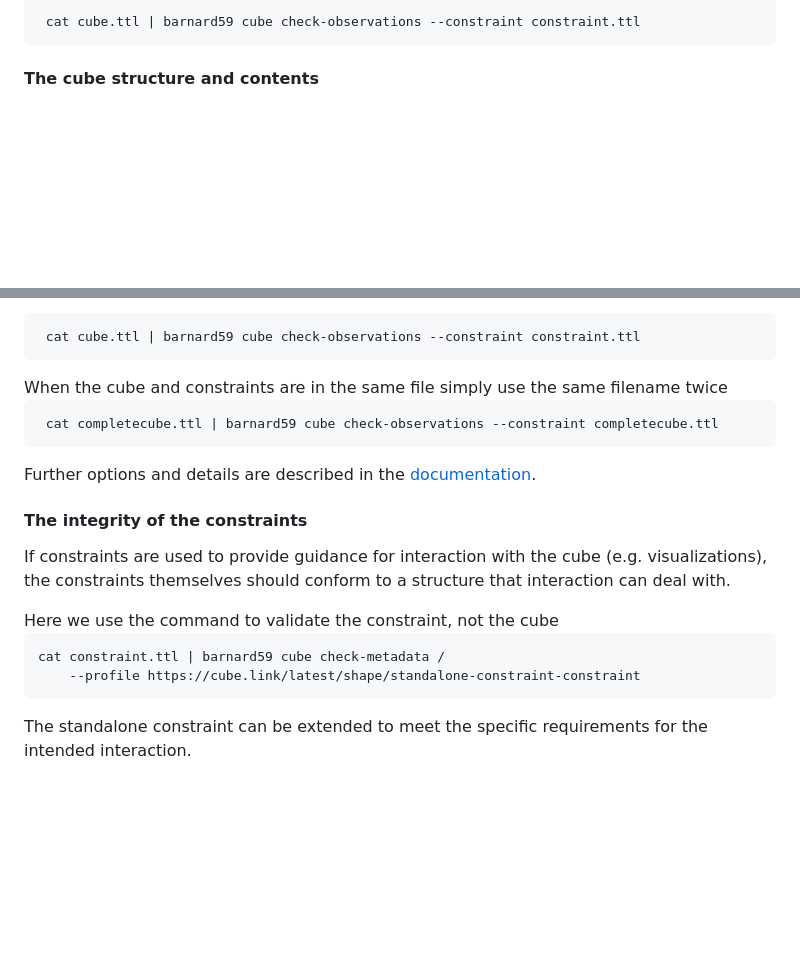
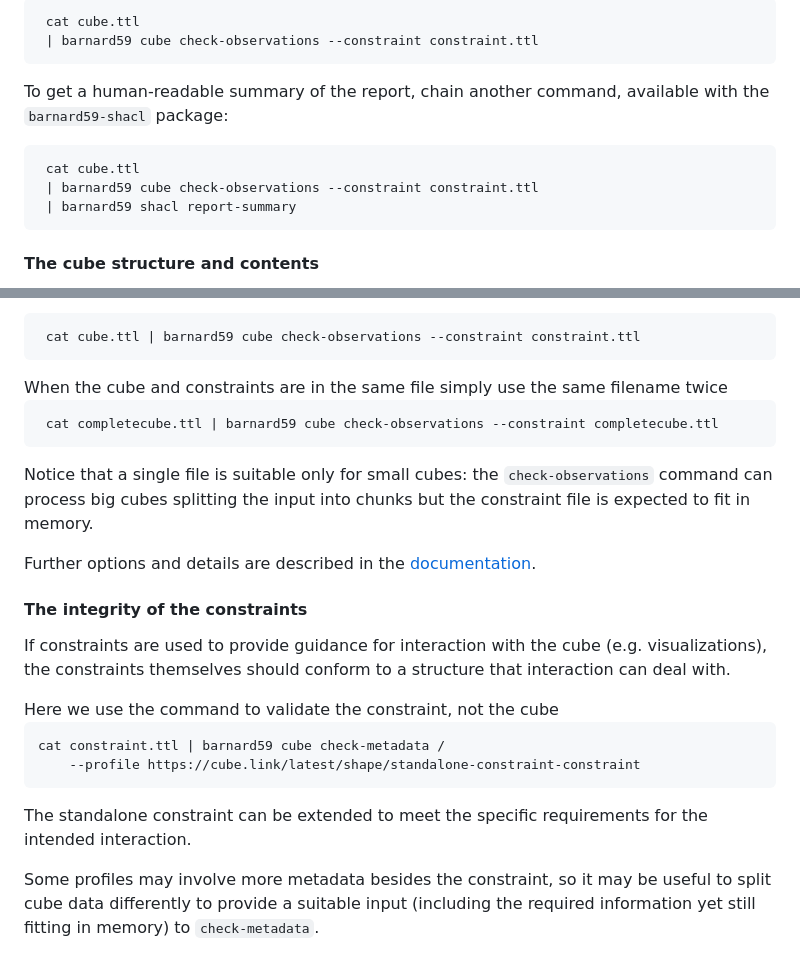
Before and after one commit to zazuko/cube-link, a Markdown page: documentation/tools.md, 2 parts joined by grey strips. GitHub-like rendering; blank space fills up the shorter version.

Commit message:
more validation hints

````diff
--- a/documentation/tools.md
+++ b/documentation/tools.md
@@ -40,7 +40,21 @@ Validation commands provide SHACL validation reports in case of violations:
 
 
 ```bash
- cat cube.ttl | barnard59 cube check-observations --constraint constraint.ttl
+ cat cube.ttl
+ | barnard59 cube check-observations --constraint constraint.ttl
+```
+
+</aside>
+
+To get a human-readable summary of the report, chain another command, available with the `barnard59-shacl` package:
+
+<aside class='example' title='Validation with summary of report'>
+
+
+```bash
+ cat cube.ttl
+ | barnard59 cube check-observations --constraint constraint.ttl
+ | barnard59 shacl report-summary
 ```
 
 </aside>
@@ -85,6 +99,8 @@ When the cube and constraints are in the same file simply use the same filename
 
 </aside>
 
+Notice that a single file is suitable only for small cubes: the `check-observations` command can process big cubes splitting the input into chunks but the constraint file is expected to fit in memory.
+
 Further options and details are described in the [documentation](https://github.com/zazuko/barnard59/tree/master/packages/cube#check-observations).
 
 #### The integrity of the constraints
@@ -101,3 +117,5 @@ cat constraint.ttl | barnard59 cube check-metadata /
 </aside>
 
 The standalone constraint can be extended to meet the specific requirements for the intended interaction.
+
+Some profiles may involve more metadata besides the constraint, so it may be useful to split cube data differently to provide a suitable input (including the required information yet still fitting in memory) to `check-metadata`.
````
Also changed, not shown: other parts of documentation/tools.md (+1 -1 lines).
